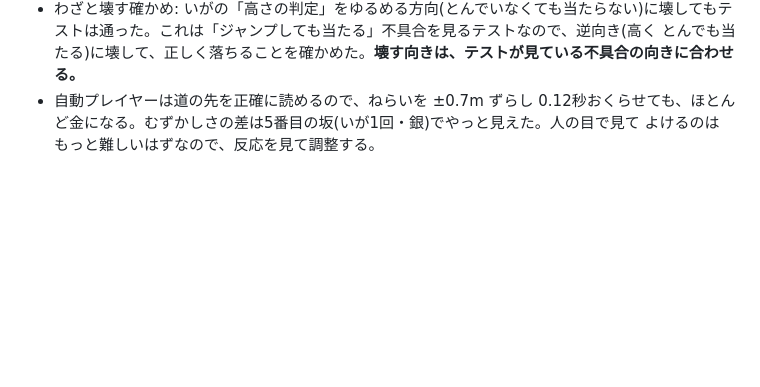
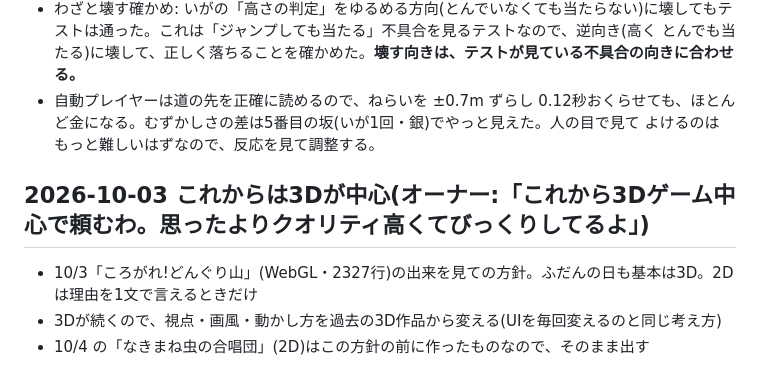
Before and after one commit to AI-game-create/ai-game-create.github.io, a Markdown page: data/learnings.md, the part around the change. Rendered like a GitHub page; blank space fills up the shorter version.

Commit message:
docs: ふだんの日も3Dゲームを中心に作る
Co-Authored-By: Claude Opus 5.5 <noreply@anthropic.com>

```diff
--- a/data/learnings.md
+++ b/data/learnings.md
@@ -473,3 +473,9 @@ devlog に書くと刺さるのはこういう話。行数の多さを自慢し
 - テストのミス: マウスの「手」を作った時点でボタンを押しっぱなしにしていて、キーの操作が上書きされていた。手は使う直前に作る。
 - わざと壊す確かめ: いがの「高さの判定」をゆるめる方向(とんでいなくても当たらない)に壊してもテストは通った。これは「ジャンプしても当たる」不具合を見るテストなので、逆向き(高く とんでも当たる)に壊して、正しく落ちることを確かめた。**壊す向きは、テストが見ている不具合の向きに合わせる。**
 - 自動プレイヤーは道の先を正確に読めるので、ねらいを ±0.7m ずらし 0.12秒おくらせても、ほとんど金になる。むずかしさの差は5番目の坂(いが1回・銀)でやっと見えた。人の目で見て よけるのは もっと難しいはずなので、反応を見て調整する。
+
+## 2026-10-03 これからは3Dが中心(オーナー:「これから3Dゲーム中心で頼むわ。思ったよりクオリティ高くてびっくりしてるよ」)
+
+- 10/3「ころがれ!どんぐり山」(WebGL・2327行)の出来を見ての方針。ふだんの日も基本は3D。2Dは理由を1文で言えるときだけ
+- 3Dが続くので、視点・画風・動かし方を過去の3D作品から変える(UIを毎回変えるのと同じ考え方)
+- 10/4 の「なきまね虫の合唱団」(2D)はこの方針の前に作ったものなので、そのまま出す
```
Also changed, not shown: CLAUDE.md (+3 -0 lines).
